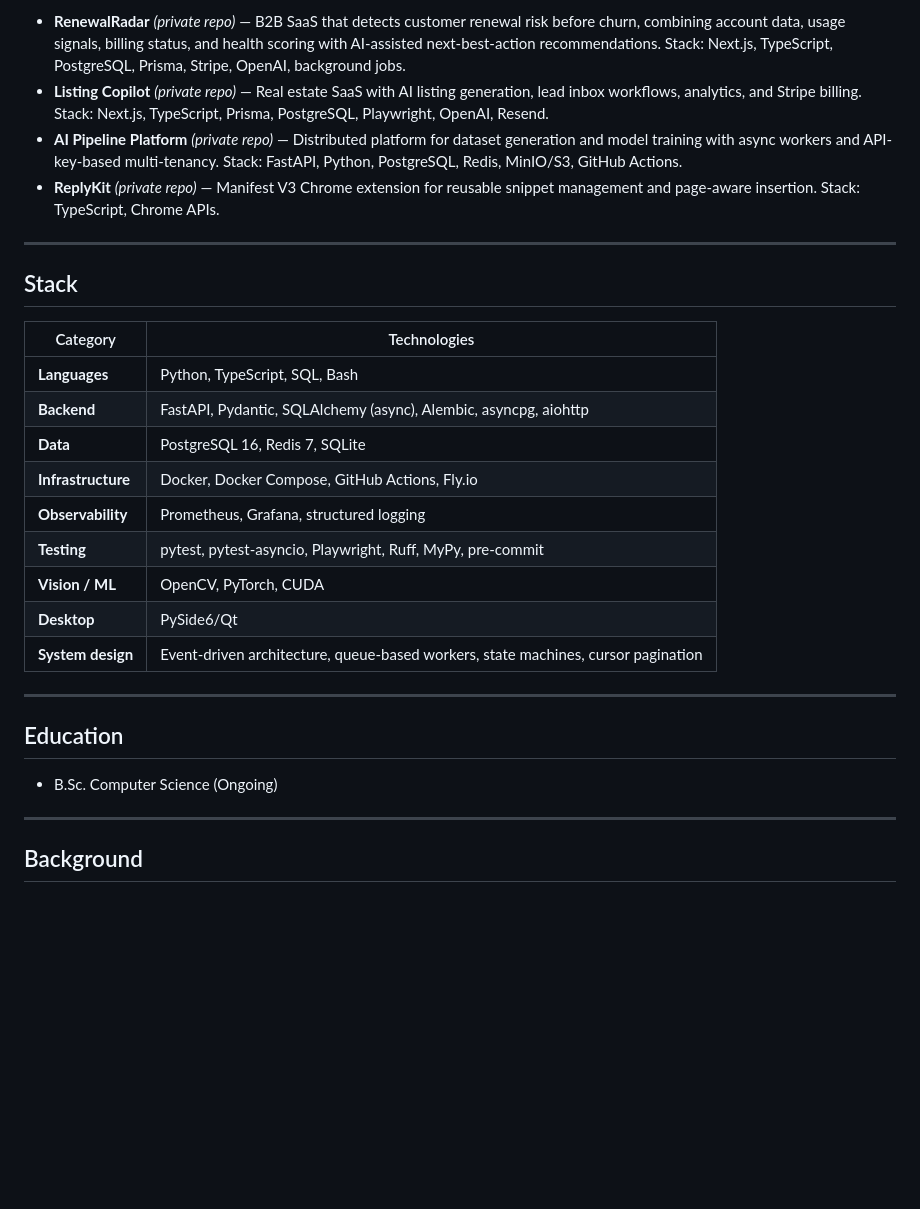
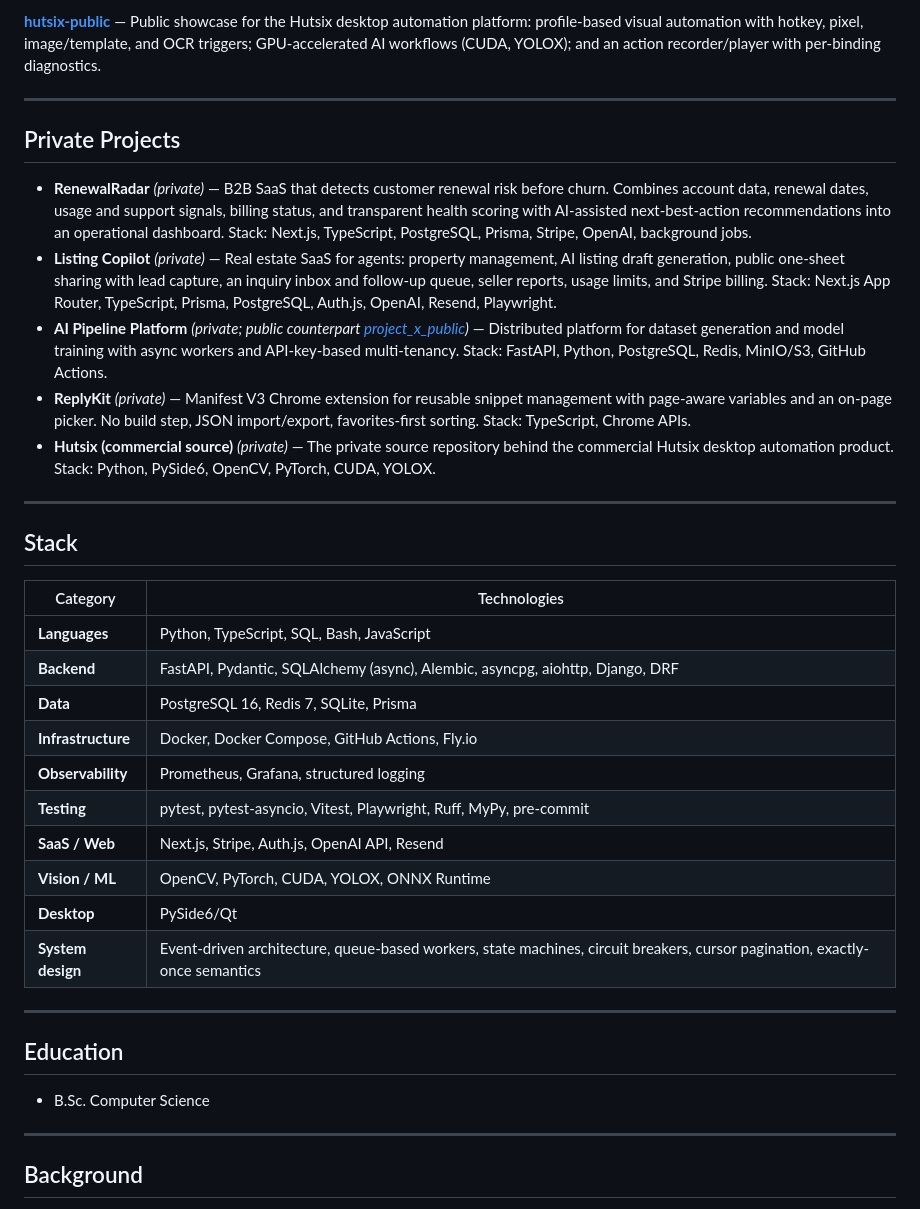
Before and after one commit to Archangel-77/Archangel-77, a Markdown page: README.md, the part around one of its changes. Rendered like a GitHub page; blank space fills up the shorter version.

Commit message:
feat:updated readme

```diff
--- a/README.md
+++ b/README.md
@@ -48,8 +66,15 @@ Commercial Windows desktop automation platform, built and sold independently sin
 
-- **RenewalRadar** *(private repo)* — B2B SaaS that detects customer renewal risk before churn, combining account data, usage signals, billing status, and health scoring with AI-assisted next-best-action recommendations. Stack: Next.js, TypeScript, PostgreSQL, Prisma, Stripe, OpenAI, background jobs.
-- **Listing Copilot** *(private repo)* — Real estate SaaS with AI listing generation, lead inbox workflows, analytics, and Stripe billing. Stack: Next.js, TypeScript, Prisma, PostgreSQL, Playwright, OpenAI, Resend.
-- **AI Pipeline Platform** *(private repo)* — Distributed platform for dataset generation and model training with async workers and API-key-based multi-tenancy. Stack: FastAPI, Python, PostgreSQL, Redis, MinIO/S3, GitHub Actions.
-- **ReplyKit** *(private repo)* — Manifest V3 Chrome extension for reusable snippet management and page-aware insertion. Stack: TypeScript, Chrome APIs.
+**[hutsix-public](https://github.com/Archangel-77/hutsix-public)** — Public showcase for the Hutsix desktop automation platform: profile-based visual automation with hotkey, pixel, image/template, and OCR triggers; GPU-accelerated AI workflows (CUDA, YOLOX); and an action recorder/player with per-binding diagnostics.
+
+---
+
+## Private Projects
+
+- **RenewalRadar** *(private)* — B2B SaaS that detects customer renewal risk before churn. Combines account data, renewal dates, usage and support signals, billing status, and transparent health scoring with AI-assisted next-best-action recommendations into an operational dashboard. Stack: Next.js, TypeScript, PostgreSQL, Prisma, Stripe, OpenAI, background jobs.
+- **Listing Copilot** *(private)* — Real estate SaaS for agents: property management, AI listing draft generation, public one-sheet sharing with lead capture, an inquiry inbox and follow-up queue, seller reports, usage limits, and Stripe billing. Stack: Next.js App Router, TypeScript, Prisma, PostgreSQL, Auth.js, OpenAI, Resend, Playwright.
+- **AI Pipeline Platform** *(private; public counterpart [project_x_public](https://github.com/Archangel-77/project_x_public))* — Distributed platform for dataset generation and model training with async workers and API-key-based multi-tenancy. Stack: FastAPI, Python, PostgreSQL, Redis, MinIO/S3, GitHub Actions.
+- **ReplyKit** *(private)* — Manifest V3 Chrome extension for reusable snippet management with page-aware variables and an on-page picker. No build step, JSON import/export, favorites-first sorting. Stack: TypeScript, Chrome APIs.
+- **Hutsix (commercial source)** *(private)* — The private source repository behind the commercial Hutsix desktop automation product. Stack: Python, PySide6, OpenCV, PyTorch, CUDA, YOLOX.
 
 ---
 
@@ -57,22 +82,22 @@ Commercial Windows desktop automation platform, built and sold independently sin
 
 | Category | Technologies |
 |---|---|
-| **Languages** | Python, TypeScript, SQL, Bash |
-| **Backend** | FastAPI, Pydantic, SQLAlchemy (async), Alembic, asyncpg, aiohttp |
-| **Data** | PostgreSQL 16, Redis 7, SQLite |
+| **Languages** | Python, TypeScript, SQL, Bash, JavaScript |
+| **Backend** | FastAPI, Pydantic, SQLAlchemy (async), Alembic, asyncpg, aiohttp, Django, DRF |
+| **Data** | PostgreSQL 16, Redis 7, SQLite, Prisma |
 | **Infrastructure** | Docker, Docker Compose, GitHub Actions, Fly.io |
 | **Observability** | Prometheus, Grafana, structured logging |
-| **Testing** | pytest, pytest-asyncio, Playwright, Ruff, MyPy, pre-commit |
-| **Vision / ML** | OpenCV, PyTorch, CUDA |
+| **Testing** | pytest, pytest-asyncio, Vitest, Playwright, Ruff, MyPy, pre-commit |
+| **SaaS / Web** | Next.js, Stripe, Auth.js, OpenAI API, Resend |
+| **Vision / ML** | OpenCV, PyTorch, CUDA, YOLOX, ONNX Runtime |
 | **Desktop** | PySide6/Qt |
-| **System design** | Event-driven architecture, queue-based workers, state machines, cursor pagination |
+| **System design** | Event-driven architecture, queue-based workers, state machines, circuit breakers, cursor pagination, exactly-once semantics |
 
 ---
 
 ## Education
 
-- B.Sc. Computer Science (Ongoing)
-
+- B.Sc. Computer Science
 
 ---
 
```
Also changed, not shown: other parts of README.md (+26 -8 lines).
